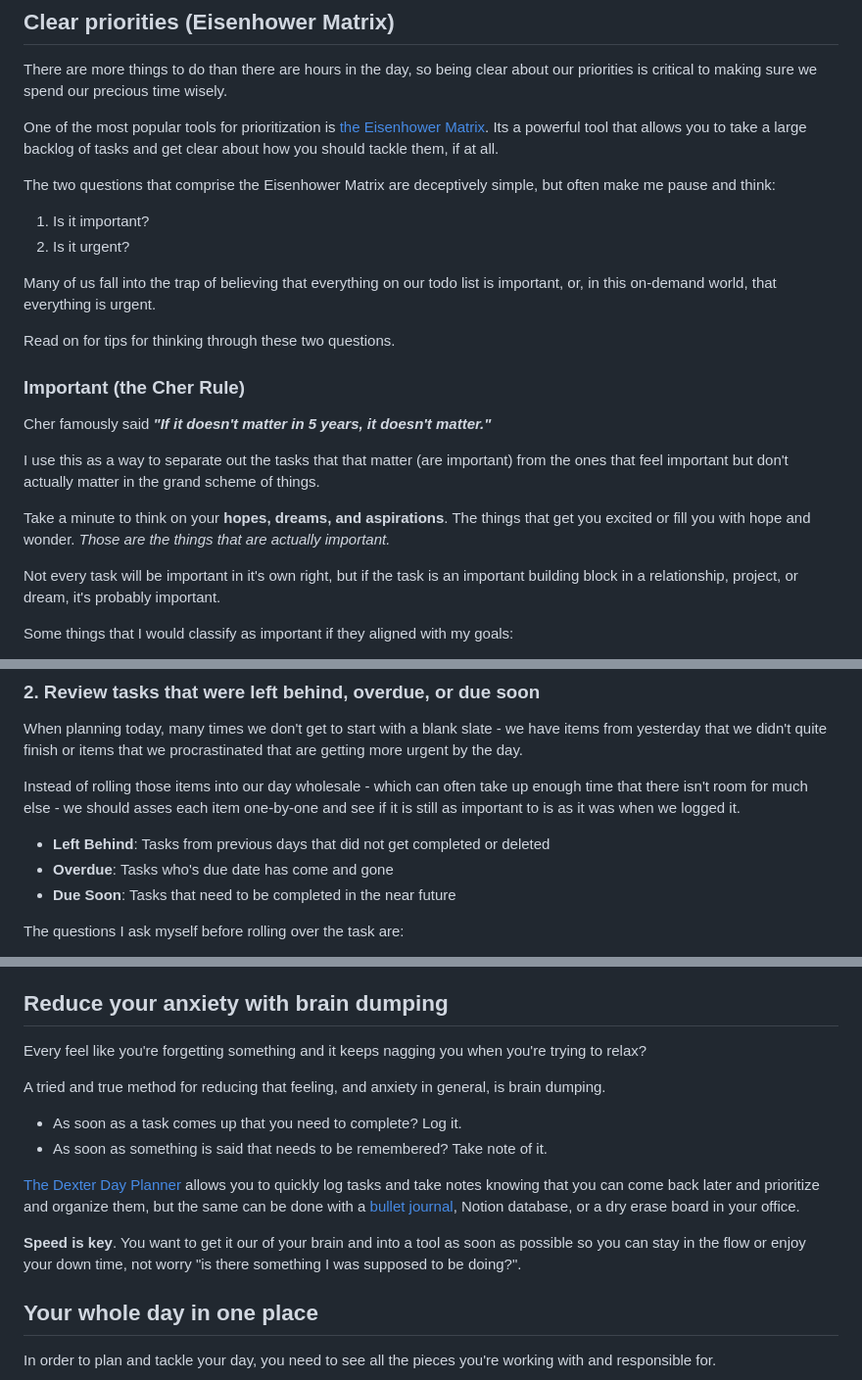
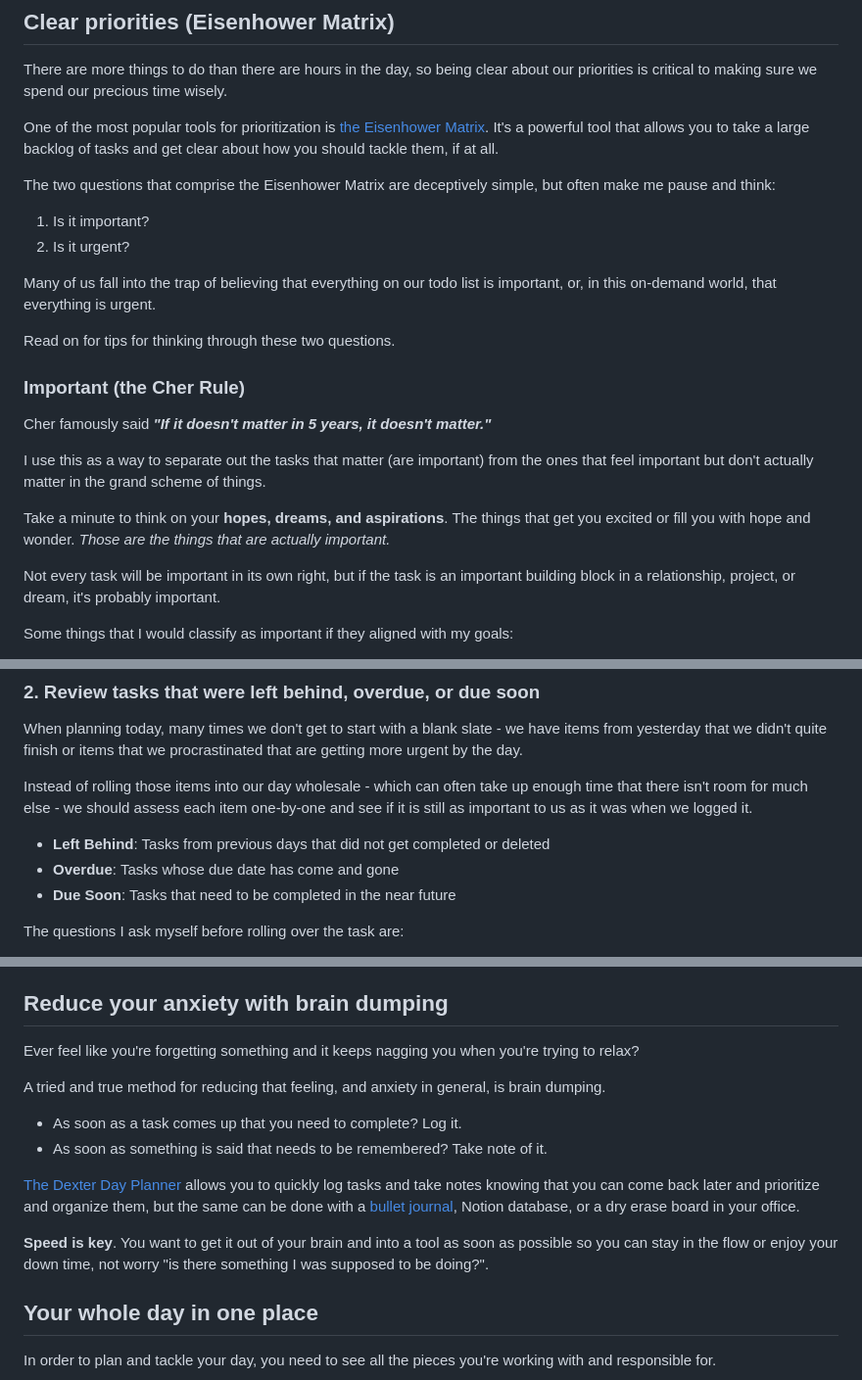
Before and after one commit to cvburgess/dexter-www, a Markdown page: src/method.md, 3 parts joined by grey strips. Shown: that part at 98% size. Drawn GitHub-style.

```diff
--- a/src/method.md
+++ b/src/method.md
@@ -23,7 +23,7 @@ If you don't want to read on as I wax poetic about productivity tools, here are
 
 There are more things to do than there are hours in the day, so being clear about our priorities is critical to making sure we spend our precious time wisely.
 
-One of the most popular tools for prioritization is [the Eisenhower Matrix](https://www.todoist.com/productivity-methods/eisenhower-matrix). Its a powerful tool that allows you to take a large backlog of tasks and get clear about how you should tackle them, if at all.
+One of the most popular tools for prioritization is [the Eisenhower Matrix](https://www.todoist.com/productivity-methods/eisenhower-matrix). It's a powerful tool that allows you to take a large backlog of tasks and get clear about how you should tackle them, if at all.
 
 The two questions that comprise the Eisenhower Matrix are deceptively simple, but often make me pause and think:
 
@@ -38,11 +38,11 @@ Read on for tips for thinking through these two questions.
 
 Cher famously said ***"If it doesn't matter in 5 years, it doesn't matter."***
 
-I use this as a way to separate out the tasks that that matter (are important) from the ones that feel important but don't actually matter in the grand scheme of things.
+I use this as a way to separate out the tasks that matter (are important) from the ones that feel important but don't actually matter in the grand scheme of things.
 
 Take a minute to think on your **hopes, dreams, and aspirations**. The things that get you excited or fill you with hope and wonder. *Those are the things that are actually important.*
 
-Not every task will be important in it's own right, but if the task is an important building block in a relationship, project, or dream, it's probably important.
+Not every task will be important in its own right, but if the task is an important building block in a relationship, project, or dream, it's probably important.
 
 Some things that I would classify as important if they aligned with my goals:
 
@@ -115,10 +115,10 @@ Intentions let us get honest with ourselves before we pile on the tasks or fill
 
 When planning today, many times we don't get to start with a blank slate - we have items from yesterday that we didn't quite finish or items that we procrastinated that are getting more urgent by the day.
 
-Instead of rolling those items into our day wholesale - which can often take up enough time that there isn't room for much else - we should asses each item one-by-one and see if it is still as important to is as it was when we logged it.
+Instead of rolling those items into our day wholesale - which can often take up enough time that there isn't room for much else - we should assess each item one-by-one and see if it is still as important to us as it was when we logged it.
 
 - **Left Behind**: Tasks from previous days that did not get completed or deleted
-- **Overdue**: Tasks who's due date has come and gone
+- **Overdue**: Tasks whose due date has come and gone
 - **Due Soon**: Tasks that need to be completed in the near future
 
 The questions I ask myself before rolling over the task are:
@@ -187,7 +187,7 @@ The most popular interval based working method is the [Pomodoro Technique](https
 
 ## Reduce your anxiety with brain dumping
 
-Every feel like you're forgetting something and it keeps nagging you when you're trying to relax?
+Ever feel like you're forgetting something and it keeps nagging you when you're trying to relax?
 
 A tried and true method for reducing that feeling, and anxiety in general, is brain dumping.
 
@@ -196,7 +196,7 @@ A tried and true method for reducing that feeling, and anxiety in general, is br
 
 [The Dexter Day Planner](/) allows you to quickly log tasks and take notes knowing that you can come back later and prioritize and organize them, but the same can be done with a [bullet journal](https://bulletjournal.com/), Notion database, or a dry erase board in your office.
 
-**Speed is key**. You want to get it our of your brain and into a tool as soon as possible so you can stay in the flow or enjoy your down time, not worry "is there something I was supposed to be doing?".
+**Speed is key**. You want to get it out of your brain and into a tool as soon as possible so you can stay in the flow or enjoy your down time, not worry "is there something I was supposed to be doing?".
 
 ## Your whole day in one place
 
```
Also changed, not shown: other parts of src/method.md (+3 -3 lines).
